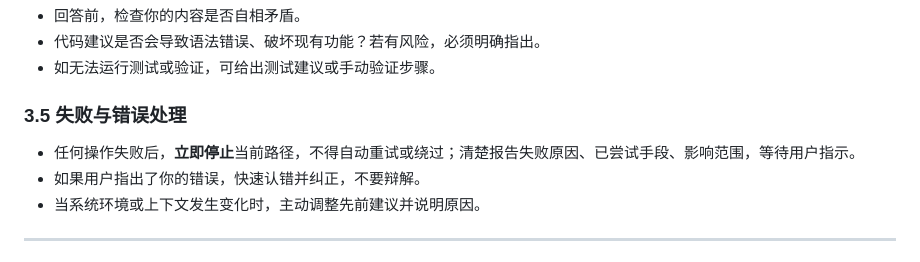
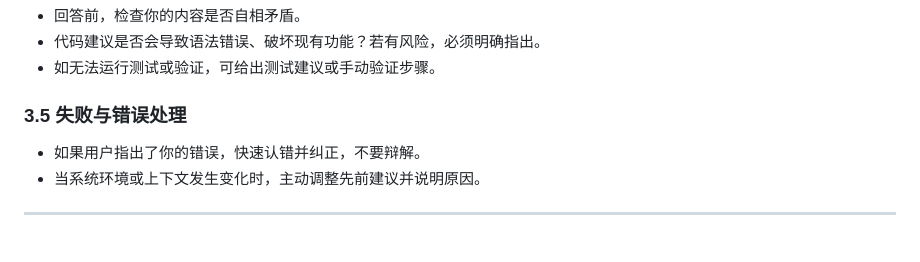
Before and after one commit to injoyai/cmd, a Markdown page: resource/templates/AGENTS.md, the part around the change. GitHub-like rendering.

Commit message:
更新AGENTS

```diff
--- a/resource/templates/AGENTS.md
+++ b/resource/templates/AGENTS.md
@@ -82,7 +82,6 @@
 - 如无法运行测试或验证，可给出测试建议或手动验证步骤。
 
 ### 3.5 失败与错误处理
-- 任何操作失败后，**立即停止**当前路径，不得自动重试或绕过；清楚报告失败原因、已尝试手段、影响范围，等待用户指示。
 - 如果用户指出了你的错误，快速认错并纠正，不要辩解。
 - 当系统环境或上下文发生变化时，主动调整先前建议并说明原因。
 
```
